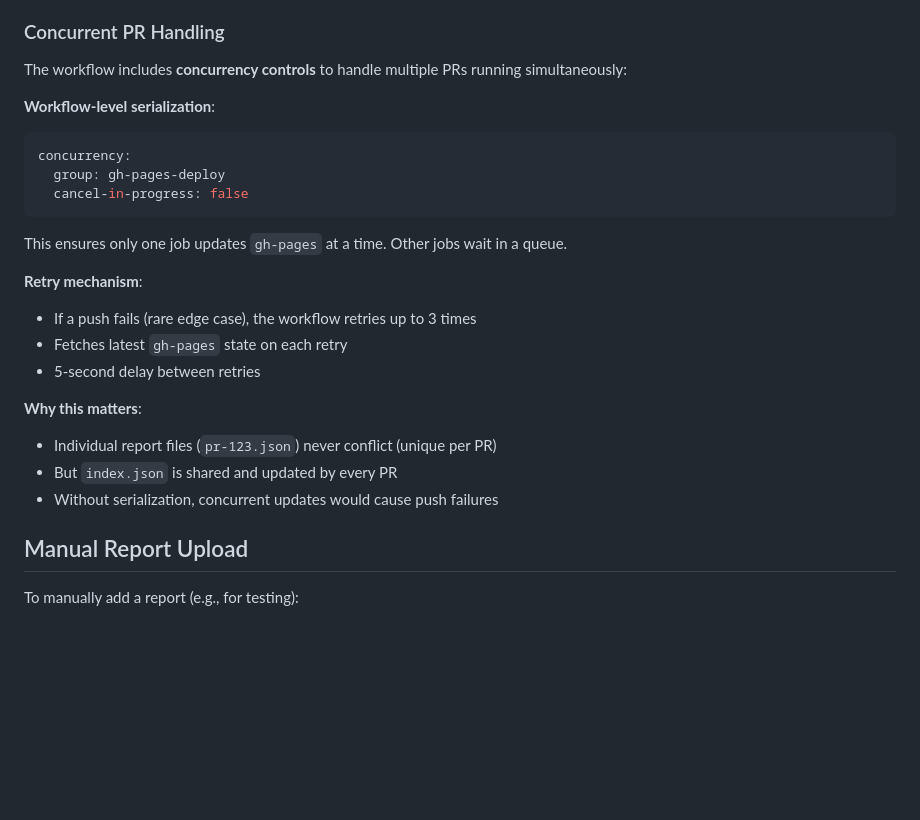
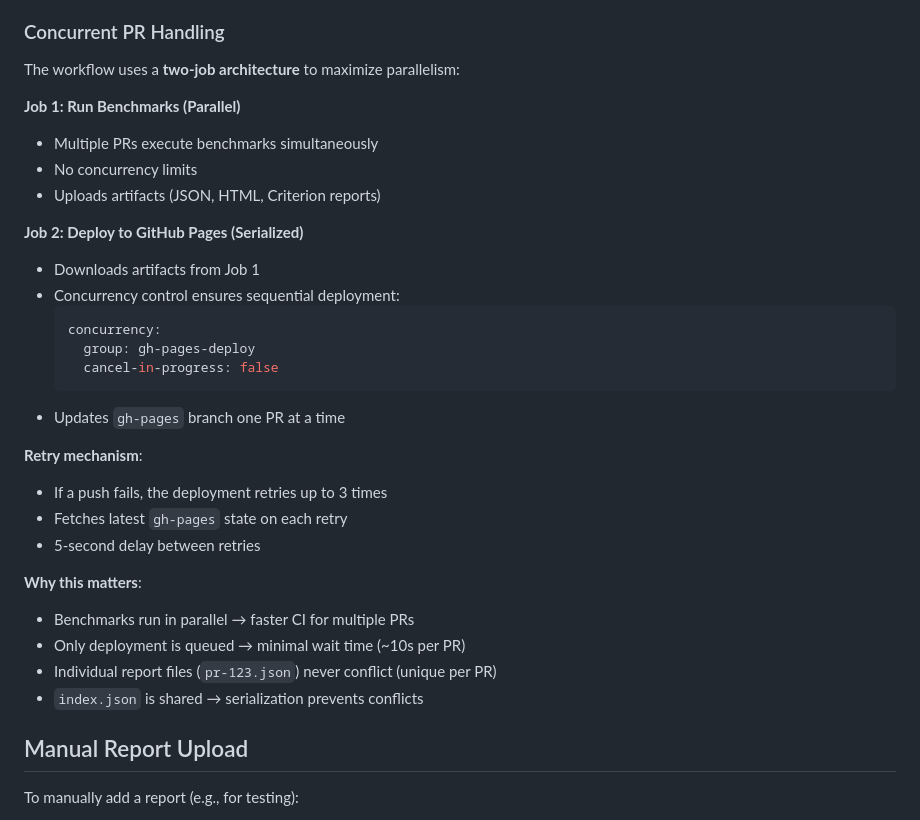
Before and after one commit to lclarkmichalek/sosorted, a Markdown page: crates/bench-compare/GITHUB_PAGES_SETUP.md, the part around the change. Drawn GitHub-style; blank space fills up the shorter version.

Commit message:
docs: Update concurrency documentation for two-job architecture
Explain how benchmarks run in parallel while only deployment is serialized.

````diff
--- a/crates/bench-compare/GITHUB_PAGES_SETUP.md
+++ b/crates/bench-compare/GITHUB_PAGES_SETUP.md
@@ -121,26 +121,33 @@ The `.github/workflows/benchmark.yml` now:
 
 ### Concurrent PR Handling
 
-The workflow includes **concurrency controls** to handle multiple PRs running simultaneously:
+The workflow uses a **two-job architecture** to maximize parallelism:
 
-**Workflow-level serialization**:
-```yaml
-concurrency:
-  group: gh-pages-deploy
-  cancel-in-progress: false
-```
+**Job 1: Run Benchmarks (Parallel)**
+- Multiple PRs execute benchmarks simultaneously
+- No concurrency limits
+- Uploads artifacts (JSON, HTML, Criterion reports)
 
-This ensures only one job updates `gh-pages` at a time. Other jobs wait in a queue.
+**Job 2: Deploy to GitHub Pages (Serialized)**
+- Downloads artifacts from Job 1
+- Concurrency control ensures sequential deployment:
+  ```yaml
+  concurrency:
+    group: gh-pages-deploy
+    cancel-in-progress: false
+  ```
+- Updates `gh-pages` branch one PR at a time
 
 **Retry mechanism**:
-- If a push fails (rare edge case), the workflow retries up to 3 times
+- If a push fails, the deployment retries up to 3 times
 - Fetches latest `gh-pages` state on each retry
 - 5-second delay between retries
 
 **Why this matters**:
+- Benchmarks run in parallel → faster CI for multiple PRs
+- Only deployment is queued → minimal wait time (~10s per PR)
 - Individual report files (`pr-123.json`) never conflict (unique per PR)
-- But `index.json` is shared and updated by every PR
-- Without serialization, concurrent updates would cause push failures
+- `index.json` is shared → serialization prevents conflicts
 
 ## Manual Report Upload
 
````
Also changed, not shown: 1 other file.
